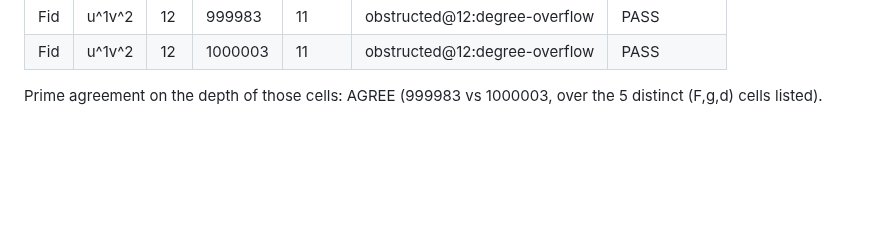
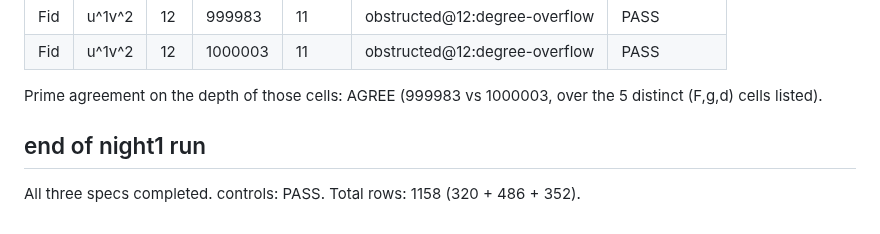
Before and after one commit to git-df-scott/jacobian_planar, a Markdown page: night1/OVERNIGHT_LOG.md, the part around the change. Rendered like a GitHub page; blank space fills up the shorter version.

Commit message:
night1: final log

```diff
--- a/night1/OVERNIGHT_LOG.md
+++ b/night1/OVERNIGHT_LOG.md
@@ -74,3 +74,8 @@ Prime agreement on the depth of those cells: AGREE (999983 vs 1000003, over the
 | Fid | u^1v^2 | 12 | 1000003 | 11 | obstructed@12:degree-overflow | PASS |
 
 Prime agreement on the depth of those cells: AGREE (999983 vs 1000003, over the 5 distinct (F,g,d) cells listed).
+
+
+## end of night1 run
+
+All three specs completed. controls: PASS. Total rows: 1158 (320 + 486 + 352).
```
